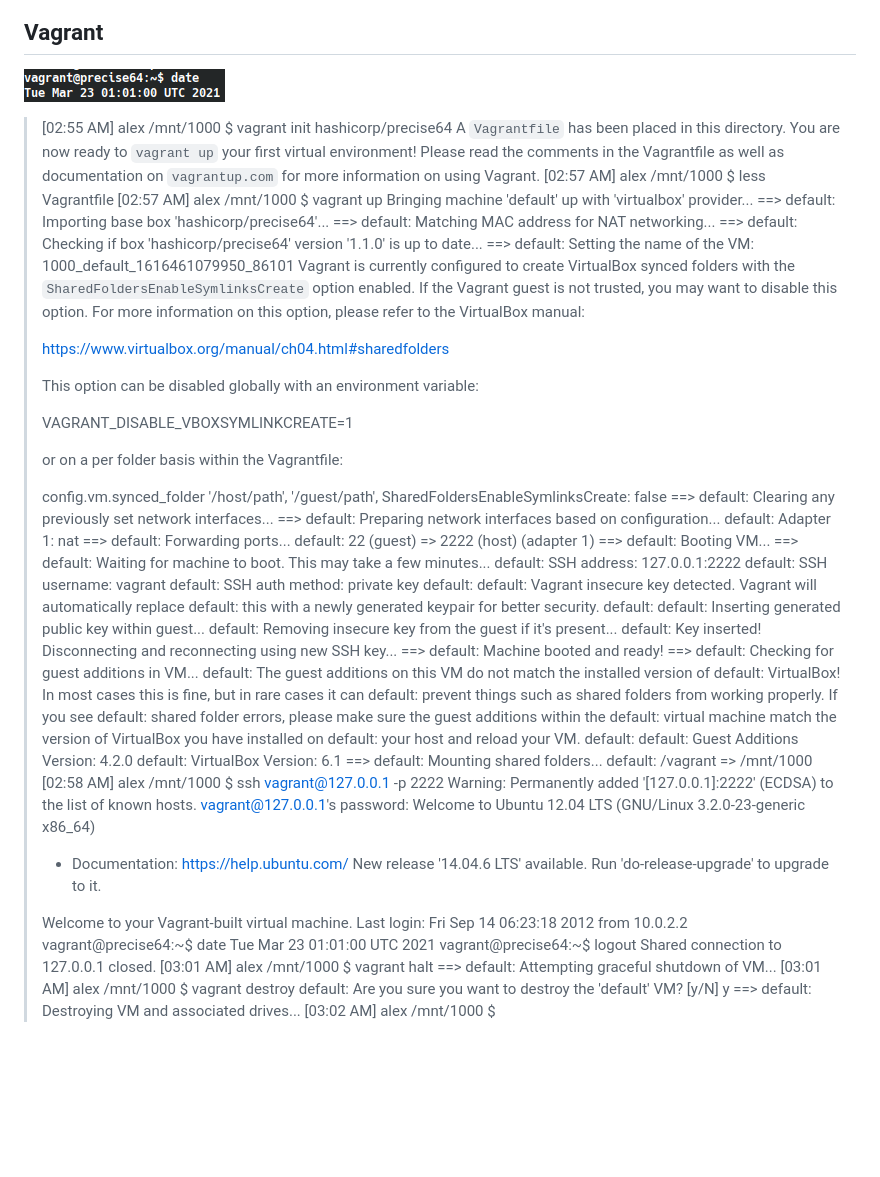
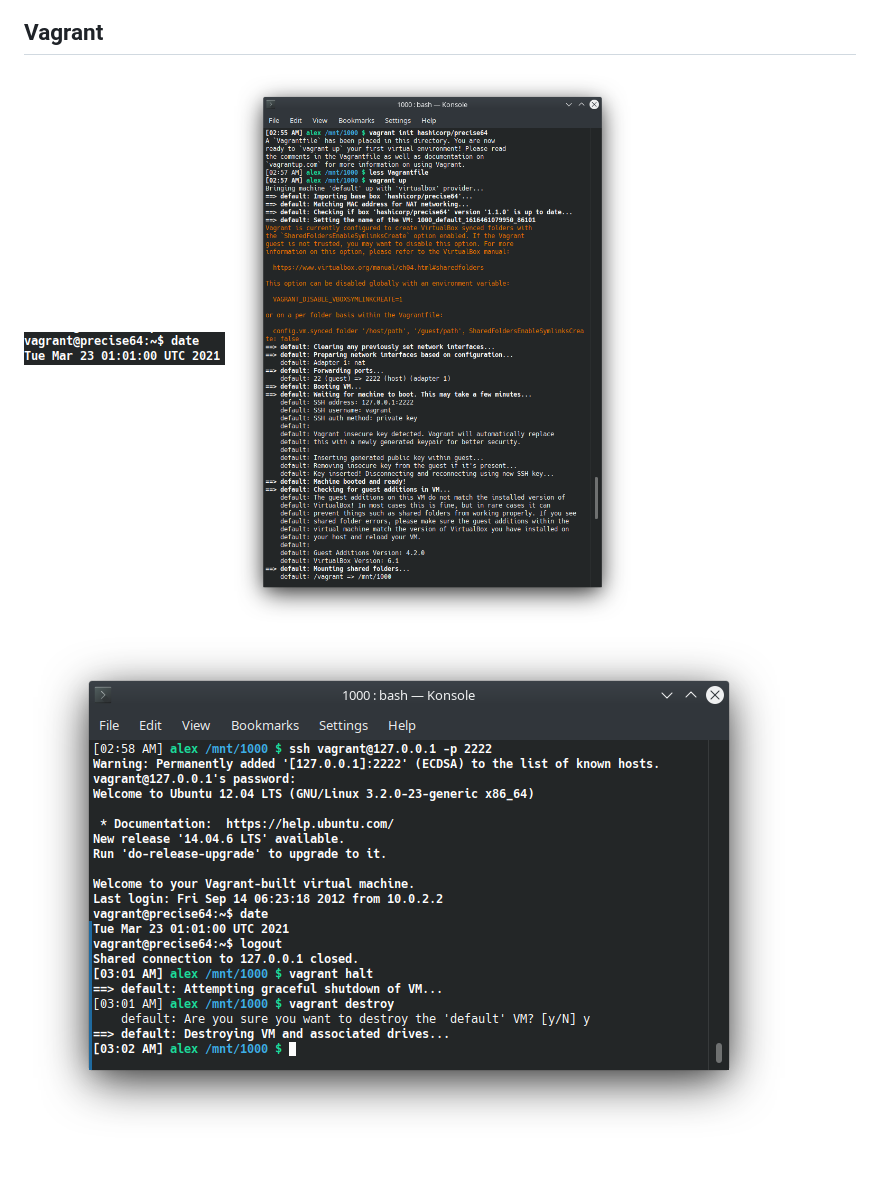
Before and after one commit to LawRider/DevOps_online_Kharkiv_2021Q2, a Markdown page: task2.1/README.md, the part around the change. GitHub-like rendering; pictures changed too: task2.1/11.png (added), task2.1/12.png (added); blank space fills up the shorter version.

Commit message:
Added screenshots 11-12 to task2.1

```diff
--- a/task2.1/README.md
+++ b/task2.1/README.md
@@ -11,80 +11,5 @@
 ![alt text](https://github.com/LawRider/DevOps_online_Kharkiv_2021Q2/blob/master/task2.1/9.png)
 ## Vagrant
 ![alt text](https://github.com/LawRider/DevOps_online_Kharkiv_2021Q2/blob/master/task2.1/10.png)
-> [02:55 AM] alex /mnt/1000 $ vagrant init hashicorp/precise64
-> A `Vagrantfile` has been placed in this directory. You are now
-> ready to `vagrant up` your first virtual environment! Please read
-> the comments in the Vagrantfile as well as documentation on
-> `vagrantup.com` for more information on using Vagrant.
-> [02:57 AM] alex /mnt/1000 $ less Vagrantfile
-> [02:57 AM] alex /mnt/1000 $ vagrant up
-> Bringing machine 'default' up with 'virtualbox' provider...
-> ==> default: Importing base box 'hashicorp/precise64'...
-> ==> default: Matching MAC address for NAT networking...
-> ==> default: Checking if box 'hashicorp/precise64' version '1.1.0' is up to date...
-> ==> default: Setting the name of the VM: 1000_default_1616461079950_86101
-> Vagrant is currently configured to create VirtualBox synced folders with
-> the `SharedFoldersEnableSymlinksCreate` option enabled. If the Vagrant
-> guest is not trusted, you may want to disable this option. For more
-> information on this option, please refer to the VirtualBox manual:
->
->   https://www.virtualbox.org/manual/ch04.html#sharedfolders
->
-> This option can be disabled globally with an environment variable:
->
->   VAGRANT_DISABLE_VBOXSYMLINKCREATE=1
->
-> or on a per folder basis within the Vagrantfile:
->
->   config.vm.synced_folder '/host/path', '/guest/path', SharedFoldersEnableSymlinksCreate: false
-> ==> default: Clearing any previously set network interfaces...
-> ==> default: Preparing network interfaces based on configuration...
->     default: Adapter 1: nat
-> ==> default: Forwarding ports...
->     default: 22 (guest) => 2222 (host) (adapter 1)
-> ==> default: Booting VM...
-> ==> default: Waiting for machine to boot. This may take a few minutes...
->     default: SSH address: 127.0.0.1:2222
->     default: SSH username: vagrant
->     default: SSH auth method: private key
->     default:
->     default: Vagrant insecure key detected. Vagrant will automatically replace
->     default: this with a newly generated keypair for better security.
->     default:
->     default: Inserting generated public key within guest...
->     default: Removing insecure key from the guest if it's present...
->     default: Key inserted! Disconnecting and reconnecting using new SSH key...
-> ==> default: Machine booted and ready!
-> ==> default: Checking for guest additions in VM...
->     default: The guest additions on this VM do not match the installed version of
->     default: VirtualBox! In most cases this is fine, but in rare cases it can
->     default: prevent things such as shared folders from working properly. If you see
->     default: shared folder errors, please make sure the guest additions within the
->     default: virtual machine match the version of VirtualBox you have installed on
->     default: your host and reload your VM.
->     default:
->     default: Guest Additions Version: 4.2.0
->     default: VirtualBox Version: 6.1
-> ==> default: Mounting shared folders...
->     default: /vagrant => /mnt/1000
-> [02:58 AM] alex /mnt/1000 $ ssh vagrant@127.0.0.1 -p 2222
-> Warning: Permanently added '[127.0.0.1]:2222' (ECDSA) to the list of known hosts.
-> vagrant@127.0.0.1's password:
-> Welcome to Ubuntu 12.04 LTS (GNU/Linux 3.2.0-23-generic x86_64)
->
->  * Documentation:  https://help.ubuntu.com/
-> New release '14.04.6 LTS' available.
-> Run 'do-release-upgrade' to upgrade to it.
->
-> Welcome to your Vagrant-built virtual machine.
-> Last login: Fri Sep 14 06:23:18 2012 from 10.0.2.2
-> vagrant@precise64:~$ date
-> Tue Mar 23 01:01:00 UTC 2021
-> vagrant@precise64:~$ logout
-> Shared connection to 127.0.0.1 closed.
-> [03:01 AM] alex /mnt/1000 $ vagrant halt
-> ==> default: Attempting graceful shutdown of VM...
-> [03:01 AM] alex /mnt/1000 $ vagrant destroy
->     default: Are you sure you want to destroy the 'default' VM? [y/N] y
-> ==> default: Destroying VM and associated drives...
-> [03:02 AM] alex /mnt/1000 $
+![alt text](https://github.com/LawRider/DevOps_online_Kharkiv_2021Q2/blob/master/task2.1/11.png)
+![alt text](https://github.com/LawRider/DevOps_online_Kharkiv_2021Q2/blob/master/task2.1/12.png)
```
